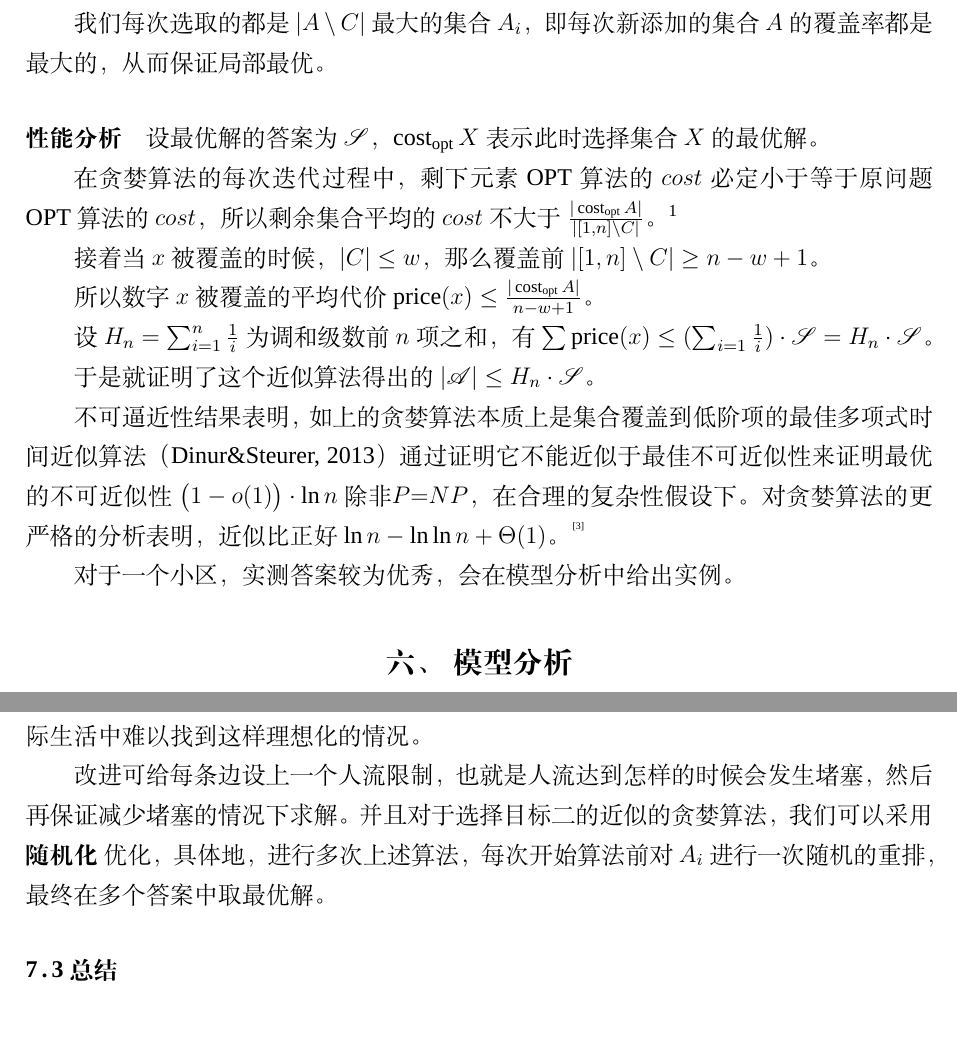
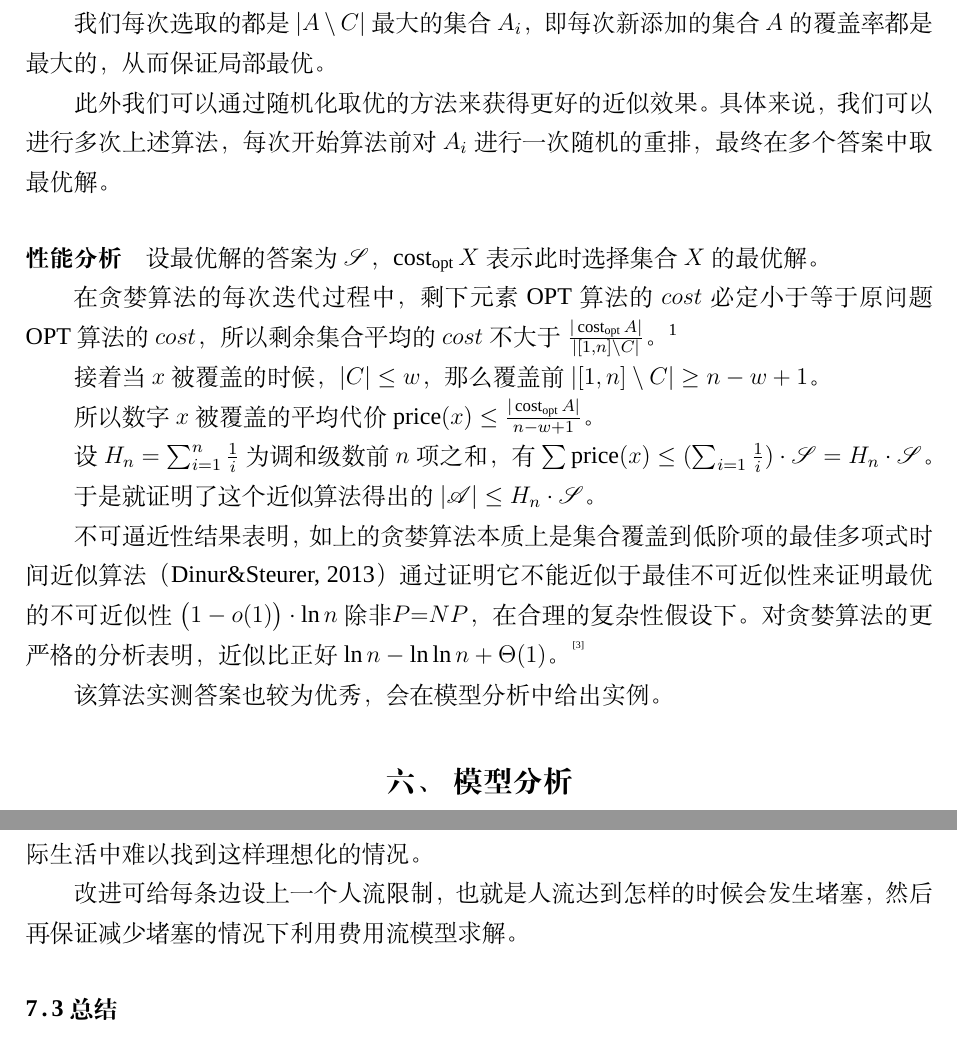
Before and after one commit to CmsMartin/Mathematical-modeling2022, a LaTeX thesis (document.tex): two parts of pages 11 and 16 of 23, joined at a grey line, cut so that both start at the same text. Compiled offline with XeLaTeX; a missing font is replaced by an installed copy or a similar font.

Commit message:
修正表达

```diff
--- a/document.tex
+++ b/document.tex
@@ -442,6 +442,8 @@ $D$         & 所有人到核酸检测点的总距离和 \\ \bottomrule
 
 我们每次选取的都是 $|A\setminus C|$ 最大的集合 $A_i$，即每次新添加的集合 $A$ 的覆盖率都是最大的，从而保证局部最优。
 
+此外我们可以通过随机化取优的方法来获得更好的近似效果。具体来说，我们可以进行多次上述算法，每次开始算法前对 $A_i$ 进行一次随机的重排，最终在多个答案中取最优解。
+
 \paragraph{性能分析}
 
 设最优解的答案为 $\mathscr{S}$，$\operatorname{cost_{opt}}X$ 表示此时选择集合 $X$ 的最优解。
@@ -458,7 +460,7 @@ $D$         & 所有人到核酸检测点的总距离和 \\ \bottomrule
 
 不可逼近性结果表明，如上的贪婪算法本质上是集合覆盖到低阶项的最佳多项式时间近似算法（Dinur\&Steurer, 2013）通过证明它不能近似于最佳不可近似性来证明最优的不可近似性 ${\displaystyle {\bigl (}1-o(1){\bigr )}\cdot \ln {n}}\text{ 除非 } P{\displaystyle =}NP$，在合理的复杂性假设下。对贪婪算法的更严格的分析表明，近似比正好 ${\displaystyle \ln {n}-\ln {\ln {n}}+\Theta(1)}$。\upcite{greedy-algorithm-for-set-cover}
 
-对于一个小区，实测答案较为优秀，会在模型分析中给出实例。
+该算法实测答案也较为优秀，会在模型分析中给出实例。
 
 \section{模型分析}
 
@@ -536,7 +538,7 @@ $D$         & 所有人到核酸检测点的总距离和 \\ \bottomrule
 
 模型未考虑有关道路情况、核酸检测点排队等问题。在实际生活中，核酸检测点大多不为一整天开放，基本在大部分人上班前、下班后进行检测，短时间内去做核酸的人极多，可能造成排队阻塞交通等问题。所以在确定下有一组答案后，可采用程序模拟检测的情况，并结合人工调节来得到更为优秀的核酸监测点位置。模型较为理想化，但实际生活中难以找到这样理想化的情况。
 
-改进可给每条边设上一个人流限制，也就是人流达到怎样的时候会发生堵塞，然后再保证减少堵塞的情况下求解。并且对于选择目标二的近似的贪婪算法，我们可以采用 $\textbf{随机化}$ 优化，具体地，进行多次上述算法，每次开始算法前对 $A_i$ 进行一次随机的重排，最终在多个答案中取最优解。
+改进可给每条边设上一个人流限制，也就是人流达到怎样的时候会发生堵塞，然后再保证减少堵塞的情况下利用费用流模型求解。
 
 \subsection{总结}
 
```
Also changed, not shown: document.tex (4 more changed lines).
